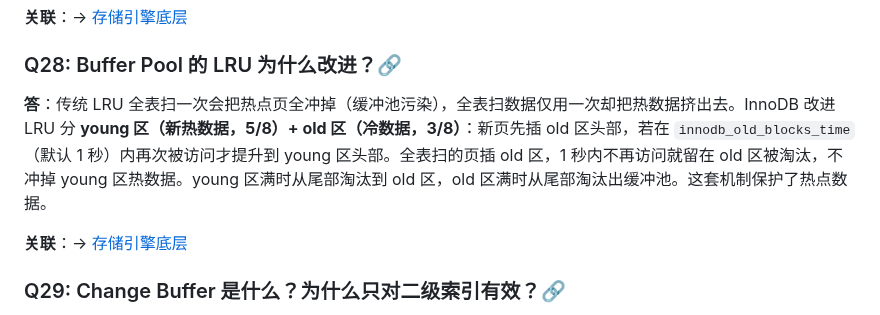
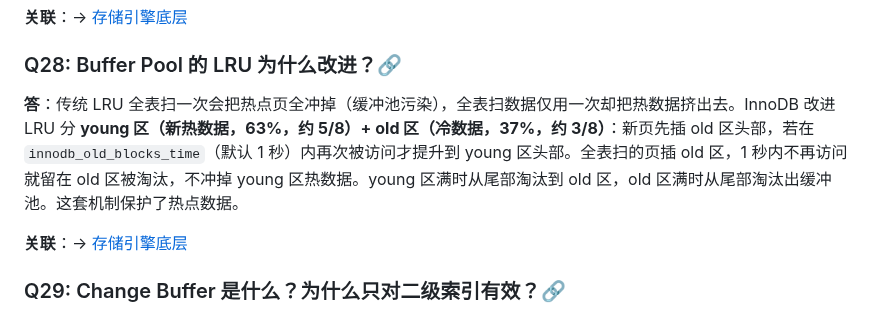
Before and after one commit to yintp/glory, a Markdown page: middleware/mysql/08-interview-qa.md, the part around the change. Rendered like a GitHub page.

Commit message:
docs(mysql): Q&A 修正 LRU young/old 比例与存储引擎文档一致（63%/37%）

```diff
--- a/middleware/mysql/08-interview-qa.md
+++ b/middleware/mysql/08-interview-qa.md
@@ -227,7 +227,7 @@
 
 ### Q28: Buffer Pool 的 LRU 为什么改进？🔗
 
-**答**：传统 LRU 全表扫一次会把热点页全冲掉（缓冲池污染），全表扫数据仅用一次却把热数据挤出去。InnoDB 改进 LRU 分 **young 区（新热数据，5/8）+ old 区（冷数据，3/8）**：新页先插 old 区头部，若在 `innodb_old_blocks_time`（默认 1 秒）内再次被访问才提升到 young 区头部。全表扫的页插 old 区，1 秒内不再访问就留在 old 区被淘汰，不冲掉 young 区热数据。young 区满时从尾部淘汰到 old 区，old 区满时从尾部淘汰出缓冲池。这套机制保护了热点数据。
+**答**：传统 LRU 全表扫一次会把热点页全冲掉（缓冲池污染），全表扫数据仅用一次却把热数据挤出去。InnoDB 改进 LRU 分 **young 区（新热数据，63%，约 5/8）+ old 区（冷数据，37%，约 3/8）**：新页先插 old 区头部，若在 `innodb_old_blocks_time`（默认 1 秒）内再次被访问才提升到 young 区头部。全表扫的页插 old 区，1 秒内不再访问就留在 old 区被淘汰，不冲掉 young 区热数据。young 区满时从尾部淘汰到 old 区，old 区满时从尾部淘汰出缓冲池。这套机制保护了热点数据。
 
 **关联**：→ [存储引擎底层](./05-storage/innodb-engine.md)
 
```
